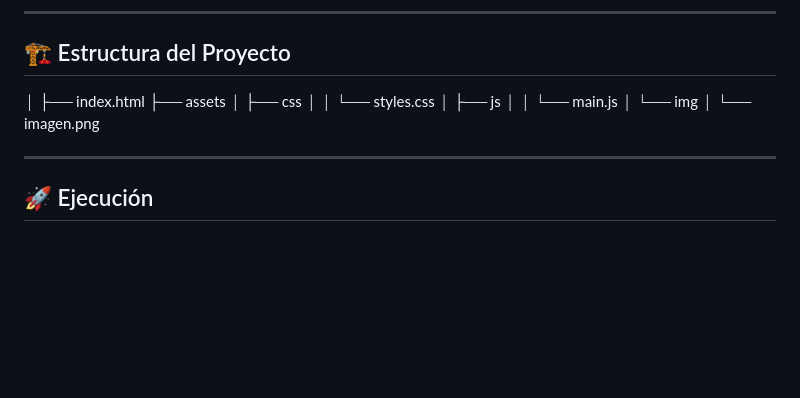
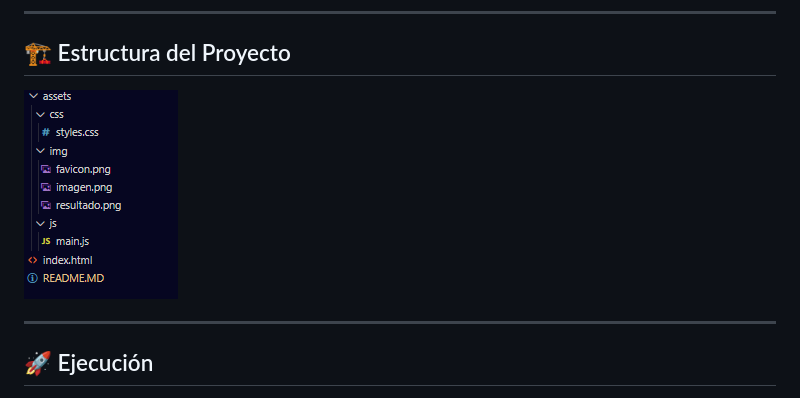
Before and after one commit to jesusvittee/examen-api-canvas, a Markdown page: README.MD, the part around the change. Drawn GitHub-style; pictures changed too: assets/img/estructura.png (added); blank space fills up the shorter version.

Commit message:
Cambié el apartado de Estructura del proyecto texto roto a imagen, agregando la imagen de las rutas para que pueda ser mostrada

```diff
--- a/README.MD
+++ b/README.MD
@@ -126,15 +126,7 @@ Estas herramientas fueron utilizadas como soporte académico y no como sustituci
 ---
 
 ## 🏗 Estructura del Proyecto
-│
-├── index.html
-├── assets
-│ ├── css
-│ │ └── styles.css
-│ ├── js
-│ │ └── main.js
-│ └── img
-│ └── imagen.png
+![Imagen de referencia](./assets/img/estructura.png)
 
 ---
 
```
